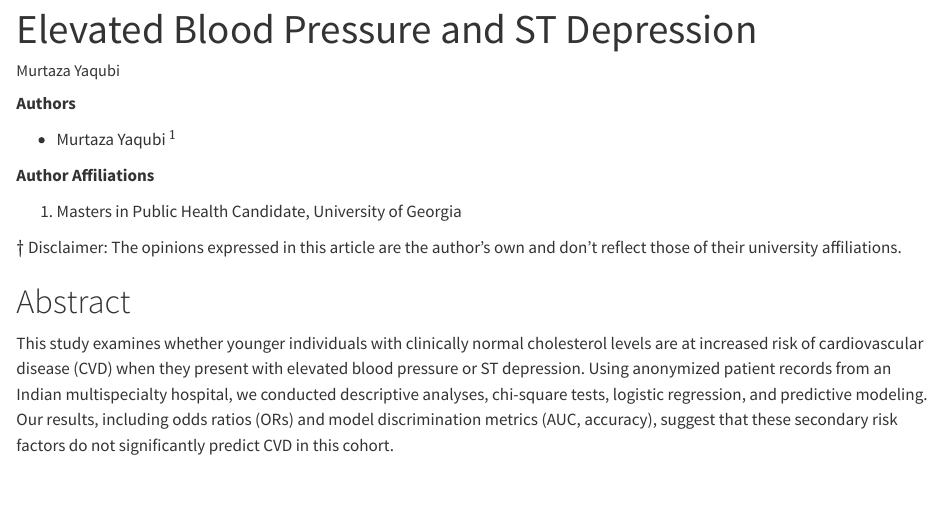
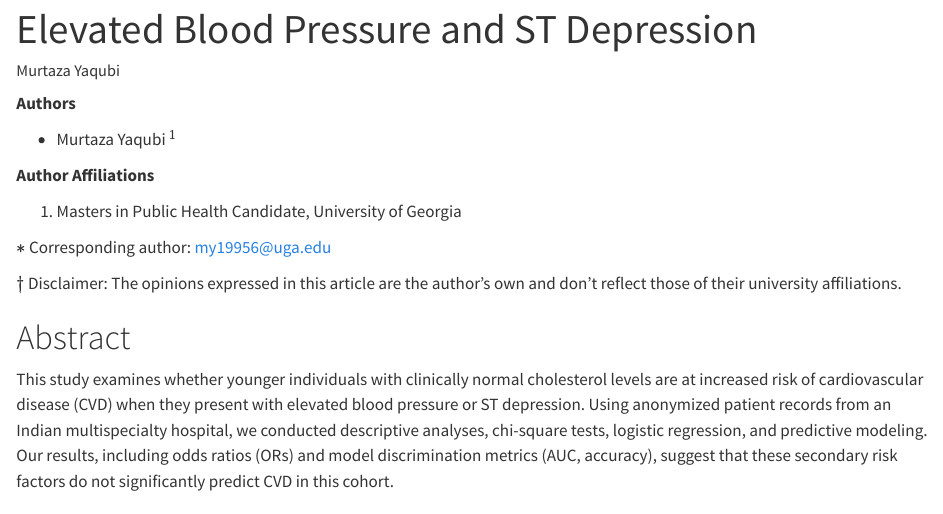
Before and after one commit to Murtaza-Yaqubi/Yaqubi-MADA-project, a Quarto document (products/manuscript/Manuscript.qmd): the page in a window 1100 px wide, from 100 px down. Rendered offline with R 4.5, knitr and Pandoc in place of Quarto, with nearby package versions; drawn as R Markdown's standard HTML page in place of the format the file asks for.

Commit message:
last changes

```diff
--- a/products/manuscript/Manuscript.qmd
+++ b/products/manuscript/Manuscript.qmd
@@ -25,6 +25,9 @@ library(here)
 **Author Affiliations**
 
 1.  Masters in Public Health Candidate, University of Georgia
+
+$*$  Corresponding author: my19956@uga.edu
+
 
 $\dagger$ Disclaimer: The opinions expressed in this article are the author's own and don't reflect those of their university affiliations.
 
```
Also changed, not shown: 2 other files.
